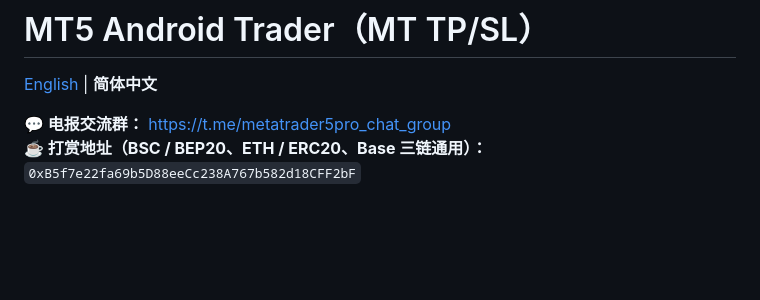
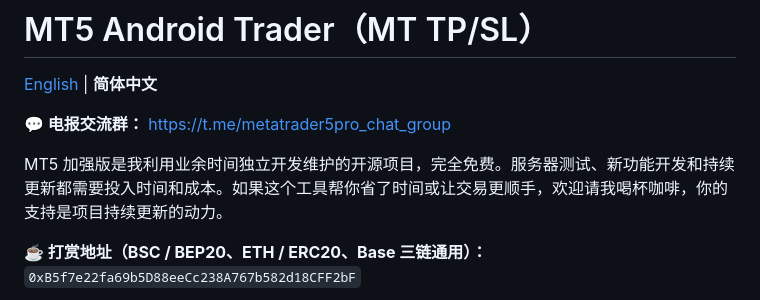
Before and after one commit to a2325712026-dev/metatrader5-pro, a Markdown page: README.zh-CN.md, the part around the change. Rendered like a GitHub page; blank space fills up the shorter version.

```diff
--- a/README.zh-CN.md
+++ b/README.zh-CN.md
@@ -3,6 +3,9 @@
 [English](README.md) | **简体中文**
 
 **💬 电报交流群：** https://t.me/metatrader5pro_chat_group
+
+MT5 加强版是我利用业余时间独立开发维护的开源项目，完全免费。服务器测试、新功能开发和持续更新都需要投入时间和成本。如果这个工具帮你省了时间或让交易更顺手，欢迎请我喝杯咖啡，你的支持是项目持续更新的动力。
+
 **☕ 打赏地址（BSC / BEP20、ETH / ERC20、Base 三链通用）：** `0xB5f7e22fa69b5D88eeCc238A767b582d18CFF2bF`
 
 一个用 Kotlin + Jetpack Compose 编写的 Android 应用，复刻 MetaTrader 5 手机端的界面与操作，并加入官方手机端没有的两个功能：
```
Also changed, not shown: README.md (+3 -0 lines).
